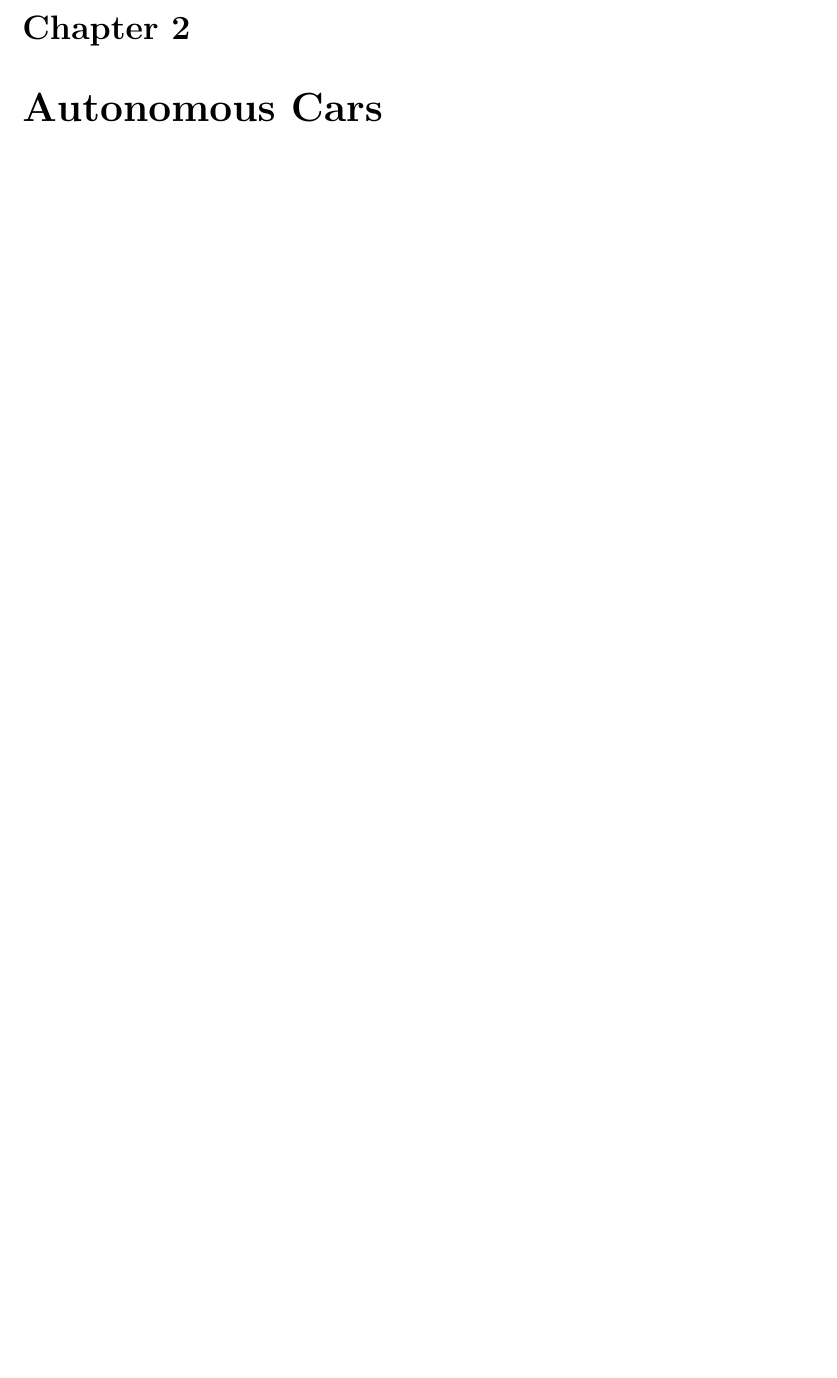
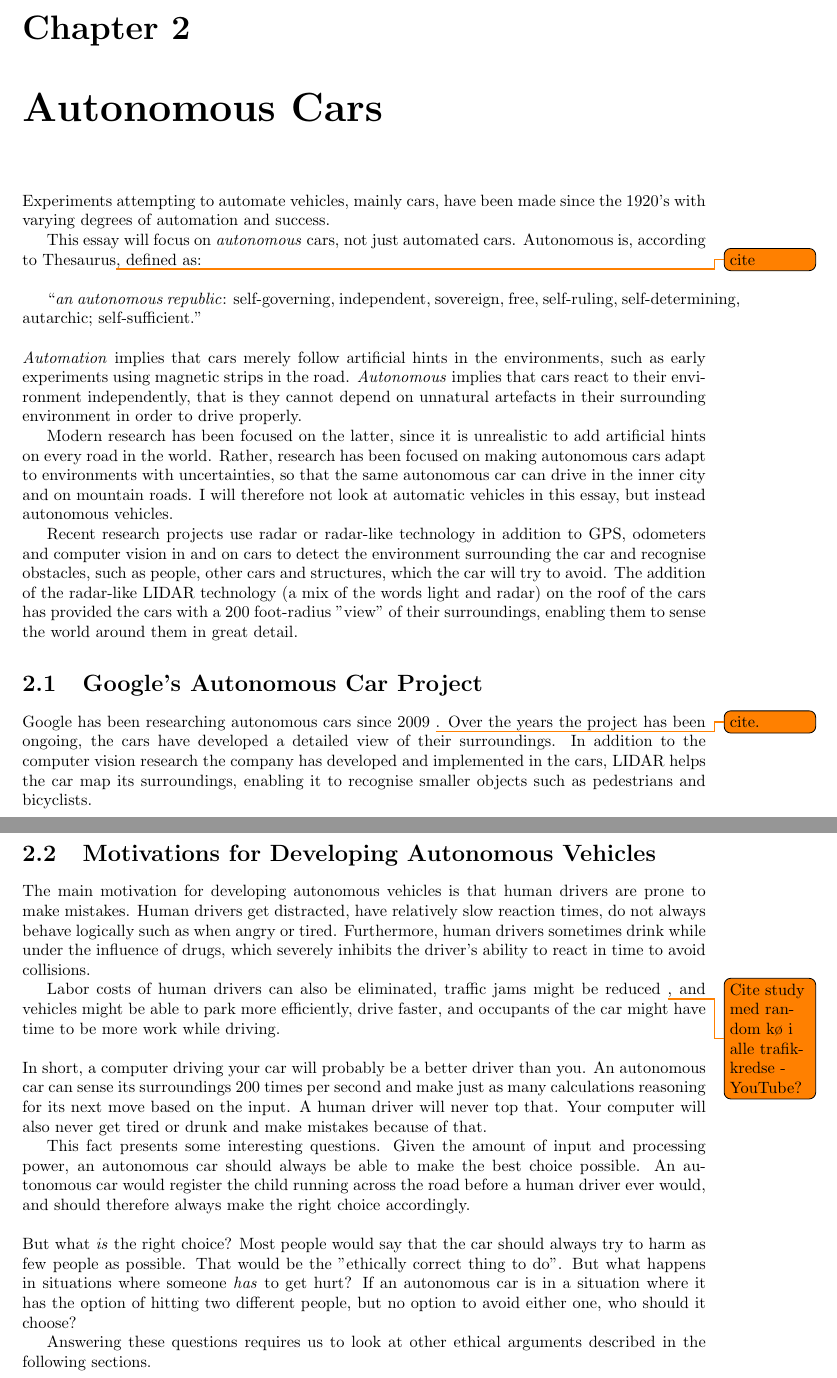
Before and after one commit to andersfischernielsen/Reflections-on-IT, a LaTeX thesis (tex/cars.tex, which reads tex/chapter1.tex, tex/preamble.tex): part of page 5 of 9 before the commit and two parts of pages 5 and 6 of 10 after it, the two joined at a grey line, cut so that both start at the same text, the shorter picture padded with empty space. Compiled offline with pdfLaTeX.

Commit message:
Elaborated sections.

```diff
--- a/tex/chapter1.tex
+++ b/tex/chapter1.tex
@@ -1 +1,31 @@
 \chapter{Autonomous Cars}
+
+Experiments attempting to automate vehicles, mainly cars, have been made since the 1920's with varying degrees of automation and success.
+
+This essay will focus on \textit{autonomous} cars, not just automated cars. Autonomous is, according to Thesaurus\todo{cite}, defined as:
+
+
+\bigskip \blockquote{\textit{an autonomous republic}: self-governing, independent, sovereign, free, self-ruling, self-determining, autarchic; self-sufficient.}
+
+\newpar \textit{Automation} implies that cars merely follow artificial hints in the environments, such as early experiments using magnetic strips in the road.
+\textit{Autonomous} implies that cars react to their environment independently, that is they cannot depend on unnatural artefacts in their surrounding environment in order to drive properly.
+
+Modern research has been focused on the latter, since it is unrealistic to add artificial hints on every road in the world. Rather, research has been focused on making autonomous cars adapt to environments with uncertainties, so that the same autonomous car can drive in the inner city and on mountain roads. I will therefore not look at automatic vehicles in this essay, but instead autonomous vehicles.
+
+Recent research projects use radar or radar-like technology in addition to GPS, odometers and computer vision in and on cars to detect the environment surrounding the car and recognise obstacles, such as people, other cars and structures, which the car will try to avoid. The addition of the radar-like LIDAR technology (a mix of the words light and radar) on the roof of the cars has provided the cars with a 200 foot-radius "view" of their surroundings, enabling them to sense the world around them in great detail.
+
+\section{Google's Autonomous Car Project}
+Google has been researching autonomous cars since 2009 \todo{cite.}. Over the years the project has been ongoing, the cars have developed a detailed view of their surroundings. In addition to the computer vision research the company has developed and implemented in the cars, LIDAR helps the car map its surroundings, enabling it to recognise smaller objects such as pedestrians and bicyclists.
+
+\section{Motivations for Developing Autonomous Vehicles}
+The main motivation for developing autonomous vehicles is that human drivers are prone to make mistakes. Human drivers get distracted, have relatively slow reaction times, do not always behave logically such as when angry or tired. Furthermore, human drivers sometimes drink while under the influence of drugs, which severely inhibits the driver's ability to react in time to avoid collisions.
+
+Labor costs of human drivers can also be eliminated, traffic jams might be reduced \todo{Cite study med random kø i alle trafik-kredse - YouTube?}, and vehicles might be able to park more efficiently, drive faster, and occupants of the car might have time to be more work while driving.
+
+\newpar In short, a computer driving your car will probably be a better driver than you. An autonomous car can sense its surroundings 200 times per second and make just as many calculations reasoning for its next move based on the input. A human driver will never top that. Your computer will also never get tired or drunk and make mistakes because of that.
+
+This fact presents some interesting questions. Given the amount of input and processing power, an autonomous car should always be able to make the best choice possible. An autonomous car would register the child running across the road before a human driver ever would, and should therefore always make the right choice accordingly.
+
+\newpar But what \textit{is} the right choice? Most people would say that the car should always try to harm as few people as possible. That would be the "ethically correct thing to do". But what happens in situations where someone \textit{has} to get hurt? If an autonomous car is in a situation where it has the option of hitting two different people, but no option to avoid either one, who should it choose?
+
+Answering these questions requires us to look at other ethical arguments described in the following sections.
--- a/tex/preamble.tex
+++ b/tex/preamble.tex
@@ -17,6 +17,7 @@
 \usepackage{tocbibind}
 \usepackage{imakeidx}
 \usepackage[totoc]{idxlayout}
+\usepackage[autostyle]{csquotes}
 
 \setcounter{tocdepth}{1}
 
```
Also changed, not shown: tex/ITUFrontPage.pdf, tex/cars.pdf.
